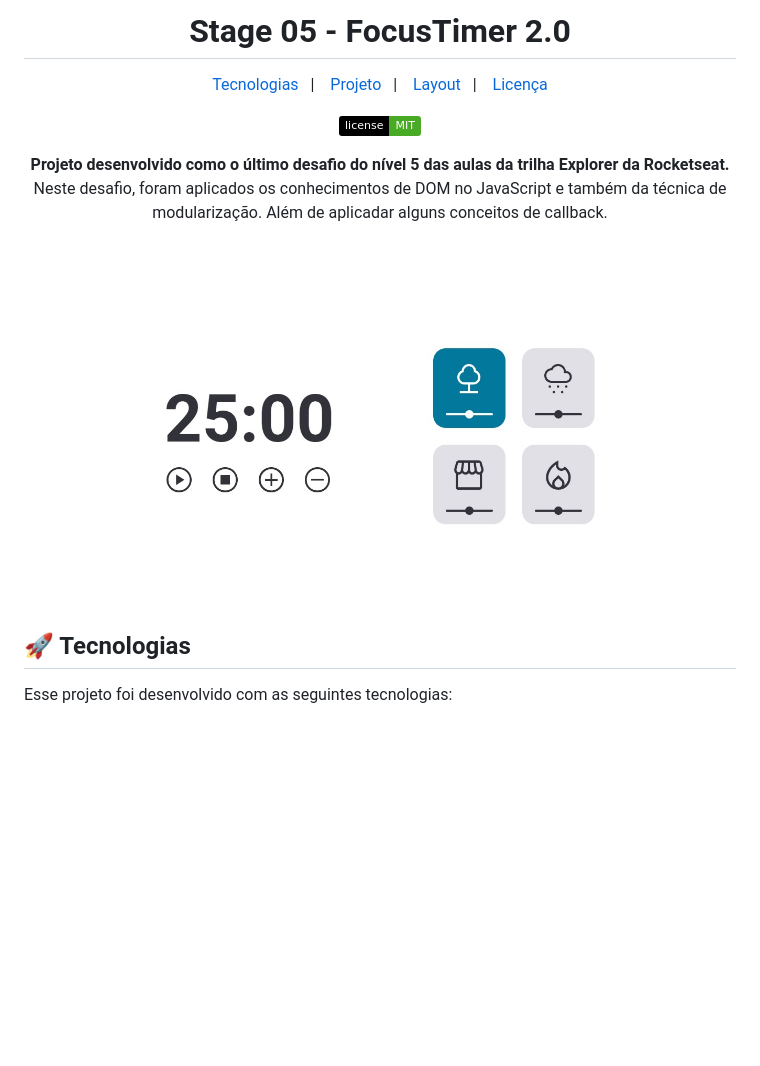
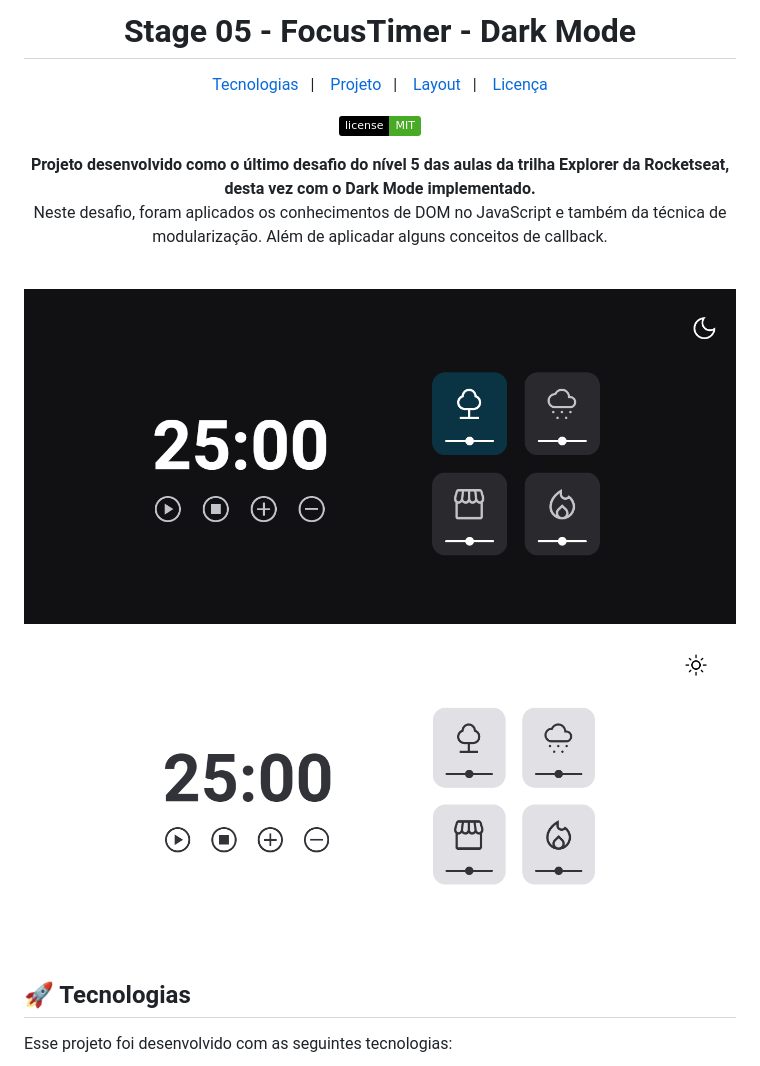
Before and after one commit to gabriel-adsv/stage05-focus-timer-dark-mode, a Markdown page: README.md, the part around the change. GitHub-like rendering; pictures changed too: assets/dark-mode.png (added), assets/light-mode.png (added); badges without logos; blank space fills up the shorter version.

```diff
--- a/README.md
+++ b/README.md
@@ -1,4 +1,4 @@
-<h1 align="center"> Stage 05 - FocusTimer 2.0</h1>
+<h1 align="center"> Stage 05 - FocusTimer - Dark Mode</h1>
 
 <p align="center">
   <a href="#-tecnologias">Tecnologias</a>&nbsp;&nbsp;&nbsp;|&nbsp;&nbsp;&nbsp;
@@ -12,13 +12,16 @@
 </p>
 
 <p align="center">
-<strong>Projeto desenvolvido como o último desafio do nível 5 das aulas da trilha Explorer da Rocketseat.</strong><br>
+<strong>Projeto desenvolvido como o último desafio do nível 5 das aulas da trilha Explorer da Rocketseat, desta vez com o Dark Mode implementado.</strong><br>
 Neste desafio, foram aplicados os conhecimentos de DOM no JavaScript e também da técnica de modularização. Além de aplicadar alguns conceitos de callback.
 </p>
 <br>
 
 <p align="center">
-  <img alt="página principal do temporizador com o fundo branco" src="./assets/focus-timer-2.0.jpg" width="100%">
+  <img alt="página principal do temporizador com o fundo branco" src="./assets/dark-mode.png" width="100%">
+
+  <img alt="página principal do temporizador com o fundo branco" src="./assets/light-mode.png" width="100%">
+
 </p>
 
 ## 🚀 Tecnologias
```
